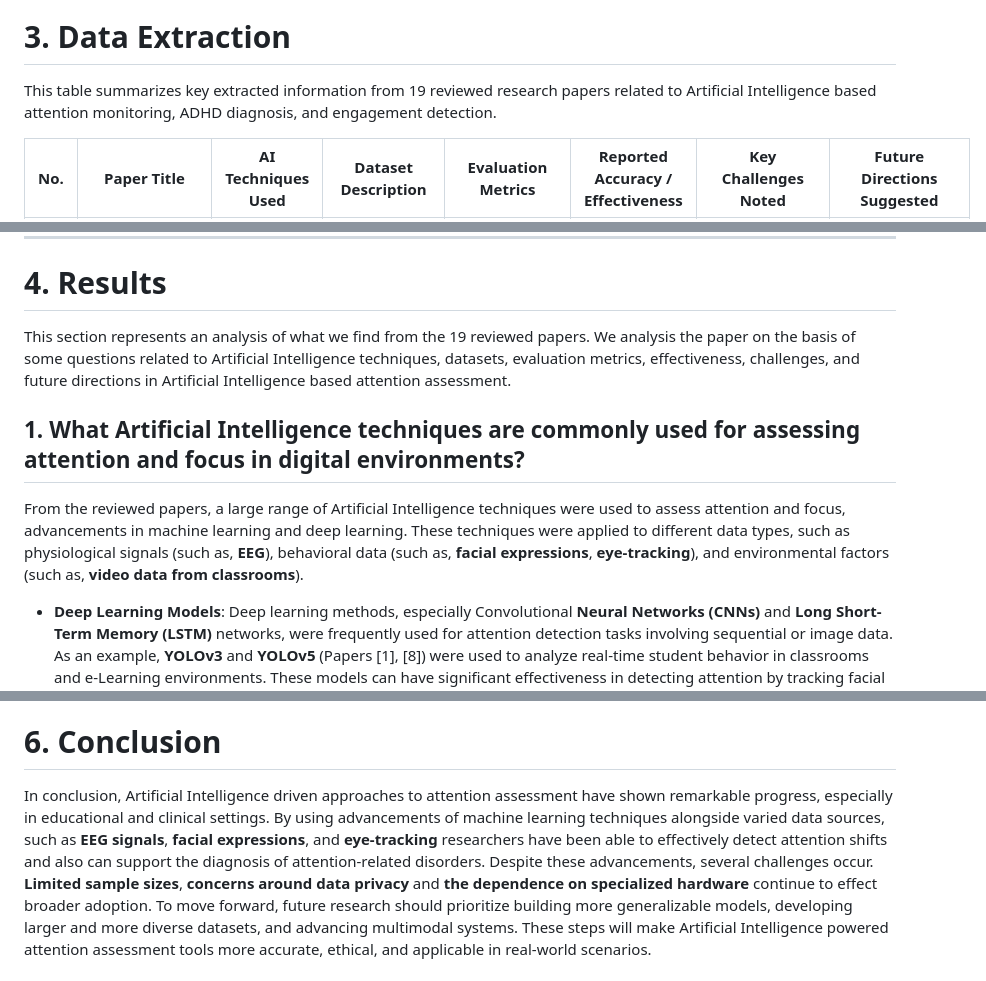
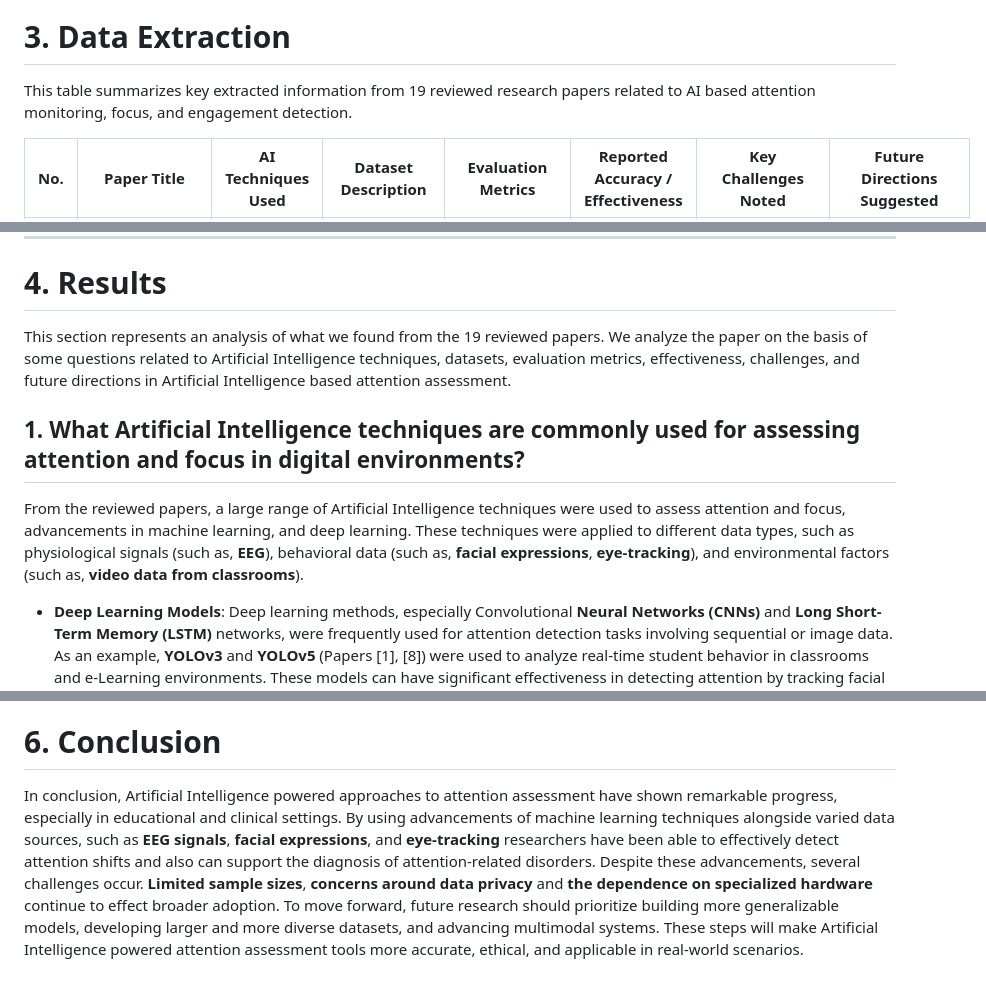
Before and after one commit to Mansib-eng/Literature-Review, a Markdown page: Research Work/Our Paper/README.md, 3 parts joined by grey strips. GitHub-like rendering.

```diff
--- a/Research Work/Our Paper/README.md
+++ b/Research Work/Our Paper/README.md
@@ -99,7 +99,7 @@ Out of the 25 papers that we selected after abstract screening, we found full-te
 
 # 3. Data Extraction
 
-This table summarizes key extracted information from 19 reviewed research papers related to Artificial Intelligence based attention monitoring, ADHD diagnosis, and engagement detection.
+This table summarizes key extracted information from 19 reviewed research papers related to AI based attention monitoring, focus, and engagement detection.
 
 | No. | Paper Title | AI Techniques Used | Dataset Description | Evaluation Metrics | Reported Accuracy / Effectiveness | Key Challenges Noted | Future Directions Suggested |
 |-----|-------------|--------------------|----------------------|---------------------|------------------------------------|------------------------|------------------------------|
@@ -129,11 +129,11 @@ This table summarizes key extracted information from 19 reviewed research papers
 
 # 4. Results
 
-This section represents an analysis of what we find from the 19 reviewed papers. We analysis the paper on the basis of some questions related to Artificial Intelligence techniques, datasets, evaluation metrics, effectiveness, challenges, and future directions in Artificial Intelligence based attention assessment.
+This section represents an analysis of what we found from the 19 reviewed papers. We analyze the paper on the basis of some questions related to Artificial Intelligence techniques, datasets, evaluation metrics, effectiveness, challenges, and future directions in Artificial Intelligence based attention assessment.
 
 ## 1. What Artificial Intelligence techniques are commonly used for assessing attention and focus in digital environments?
 
-From the reviewed papers, a large range of Artificial Intelligence techniques were used to assess attention and focus, advancements in machine learning and deep learning. These techniques were applied to different data types, such as physiological signals (such as, **EEG**), behavioral data (such as, **facial expressions**, **eye-tracking**), and environmental factors (such as, **video data from classrooms**).
+From the reviewed papers, a large range of Artificial Intelligence techniques were used to assess attention and focus, advancements in machine learning, and deep learning. These techniques were applied to different data types, such as physiological signals (such as, **EEG**), behavioral data (such as, **facial expressions**, **eye-tracking**), and environmental factors (such as, **video data from classrooms**).
 
 - **Deep Learning Models**: Deep learning methods, especially Convolutional **Neural Networks (CNNs)** and **Long Short-Term Memory (LSTM)** networks, were frequently used for attention detection tasks involving sequential or image data. As an example, **YOLOv3** and **YOLOv5** (Papers [1], [8]) were used to analyze real-time student behavior in classrooms and e-Learning environments. These models can have significant effectiveness in detecting attention by tracking facial expressions and body movements.
 
@@ -303,5 +303,5 @@ Additionally, future research should prioritize expanding datasets to include mo
 
 # 6. Conclusion
 
-In conclusion, Artificial Intelligence driven approaches to attention assessment have shown remarkable progress, especially in educational and clinical settings. By using advancements of machine learning techniques alongside varied data sources, such as **EEG signals**, **facial expressions**, and **eye-tracking** researchers have been able to effectively detect attention shifts and also can support the diagnosis of attention-related disorders.
+In conclusion, Artificial Intelligence powered approaches to attention assessment have shown remarkable progress, especially in educational and clinical settings. By using advancements of machine learning techniques alongside varied data sources, such as **EEG signals**, **facial expressions**, and **eye-tracking** researchers have been able to effectively detect attention shifts and also can support the diagnosis of attention-related disorders.
 Despite these advancements, several challenges occur. **Limited sample sizes**, **concerns around data privacy** and **the dependence on specialized hardware** continue to effect broader adoption. To move forward, future research should prioritize building more generalizable models, developing larger and more diverse datasets, and advancing multimodal systems. These steps will make Artificial Intelligence powered attention assessment tools more accurate, ethical, and applicable in real-world scenarios.
```
